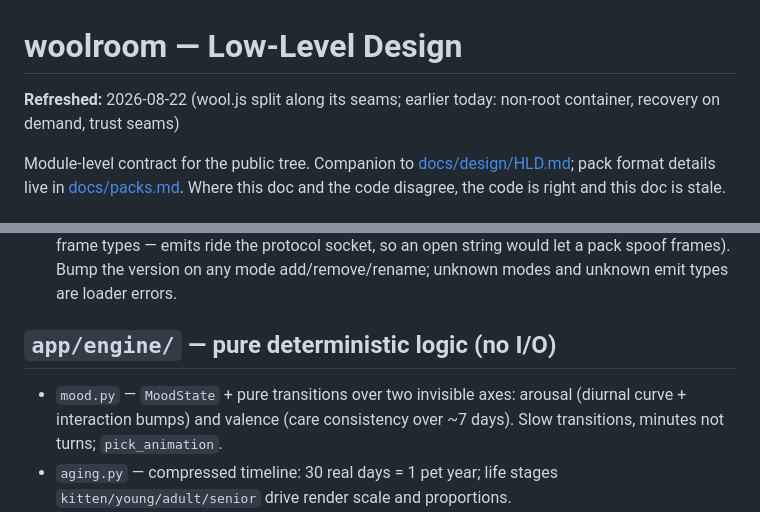
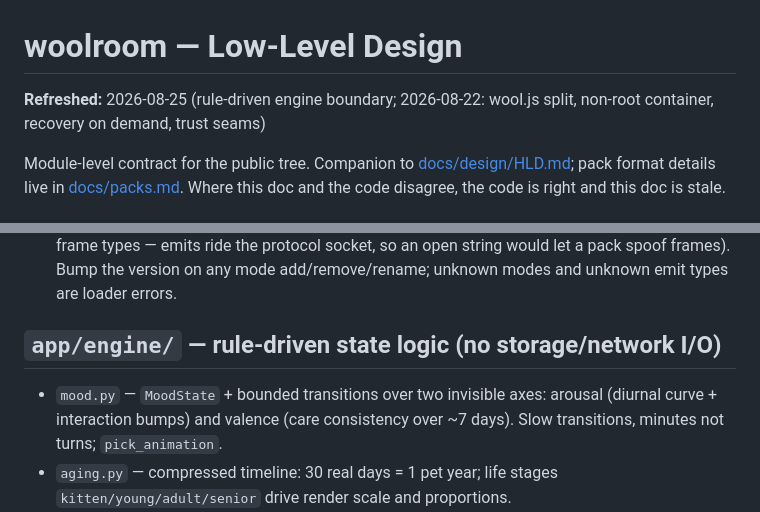
Before and after one commit to minglong51/woolroom, a Markdown page: docs/design/LLD.md, 2 parts joined by grey strips. GitHub-like rendering.

```diff
--- a/docs/design/LLD.md
+++ b/docs/design/LLD.md
@@ -1,6 +1,6 @@
 # woolroom — Low-Level Design
 
-**Refreshed:** 2026-08-22 (wool.js split along its seams; earlier today: non-root container, recovery on demand, trust seams)
+**Refreshed:** 2026-08-25 (rule-driven engine boundary; 2026-08-22: wool.js split, non-root container, recovery on demand, trust seams)
 
 Module-level contract for the public tree. Companion to
 [docs/design/HLD.md](HLD.md); pack format details live in
@@ -42,9 +42,9 @@ code is right and this doc is stale.
   Bump the version on any mode add/remove/rename; unknown modes and
   unknown emit types are loader errors.
 
-## `app/engine/` — pure deterministic logic (no I/O)
+## `app/engine/` — rule-driven state logic (no storage/network I/O)
 
-- `mood.py` — `MoodState` + pure transitions over two invisible axes:
+- `mood.py` — `MoodState` + bounded transitions over two invisible axes:
   arousal (diurnal curve + interaction bumps) and valence (care consistency
   over ~7 days). Slow transitions, minutes not turns; `pick_animation`.
 - `aging.py` — compressed timeline: 30 real days = 1 pet year; life stages
```
Also changed, not shown: AGENTS.md (+1 -1 lines), docs/design/HLD.md (+4 -4 lines).
